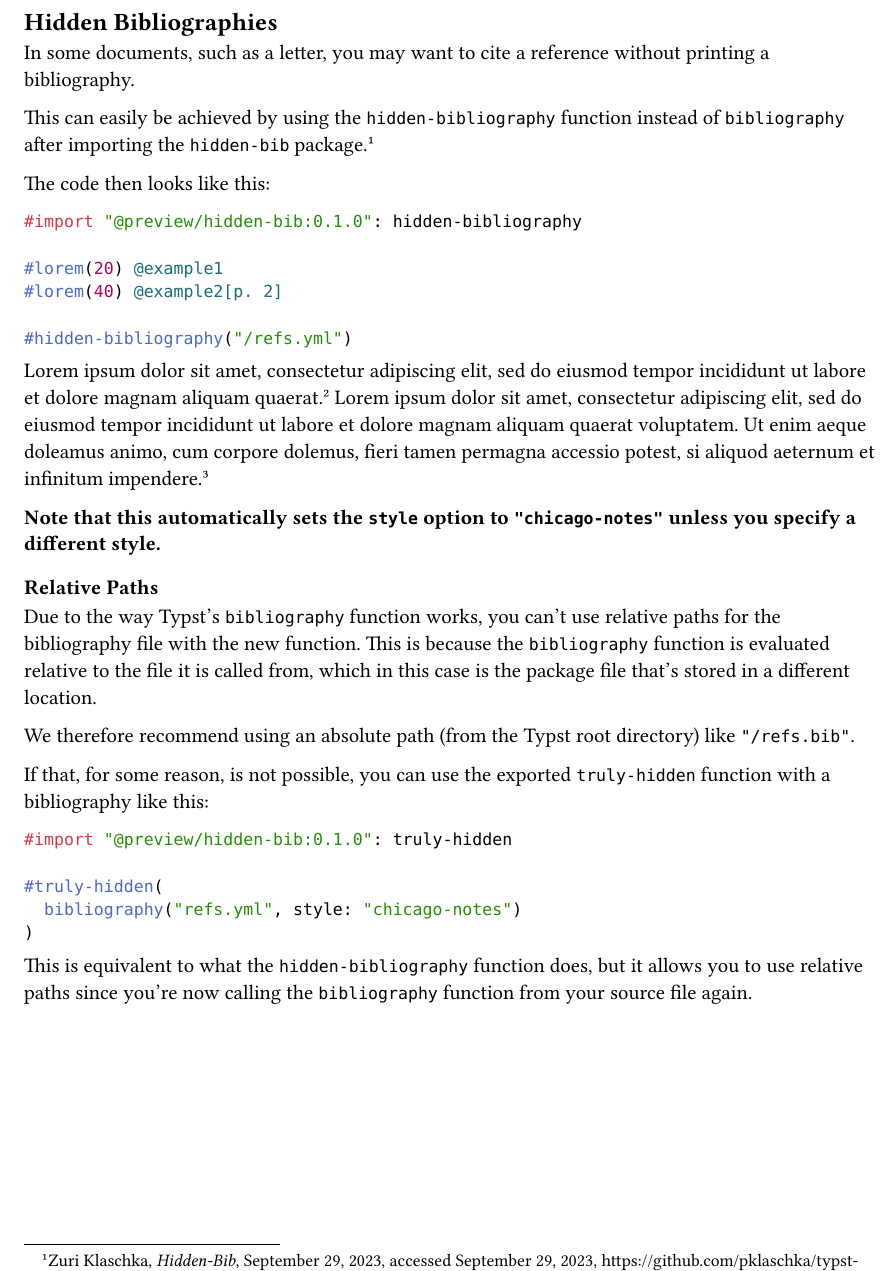
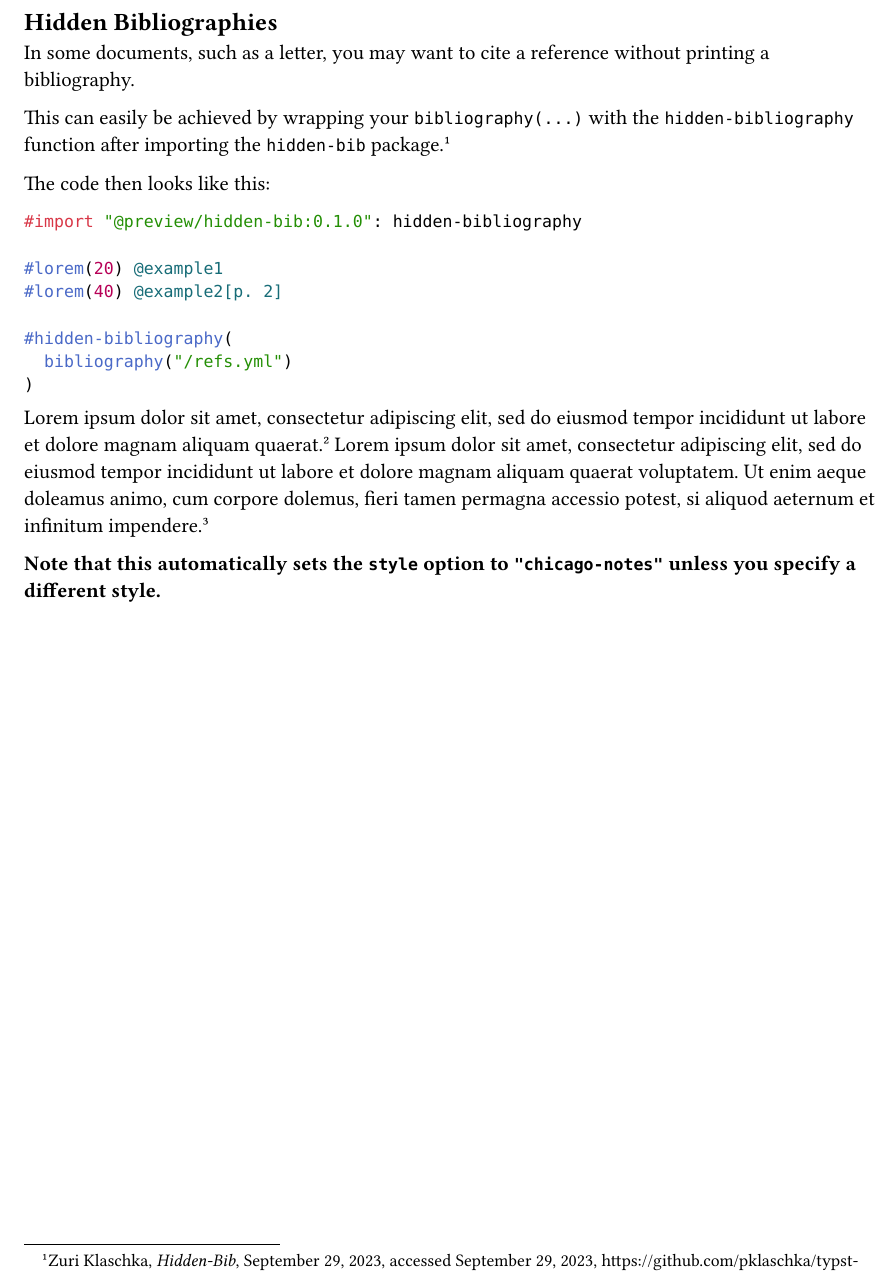
Before and after one commit to pklaschka/typst-hidden-bib, a Typst document (hidden-bibliography.typ): part of the page, cut so that both start at the same text. The pictures show the PDF file hidden-bibliography.pdf that the author committed with the source.

Commit message:
fix: Make `hidden-bibliography` a wrapper function for `bibliography`
Closes: #1

````diff
--- a/hidden-bibliography.typ
+++ b/hidden-bibliography.typ
@@ -4,7 +4,7 @@
 
 In some documents, such as a letter, you may want to cite a reference without printing a bibliography.
 
-This can easily be achieved by using the `hidden-bibliography` function instead of `bibliography` after importing the `hidden-bib` package. @hidden-bib
+This can easily be achieved by wrapping your `bibliography(...)` with the `hidden-bibliography` function after importing the `hidden-bib` package. @hidden-bib
 
 The code then looks like this:
 
@@ -14,7 +14,9 @@ The code then looks like this:
 #lorem(20) @example1
 #lorem(40) @example2[p. 2]
 
-#hidden-bibliography("/refs.yml")
+#hidden-bibliography(
+	bibliography("/refs.yml")
+)
 ```
 
 #lorem(20) @example1
@@ -22,22 +24,6 @@ The code then looks like this:
 
 *Note that this automatically sets the `style` option to `"chicago-notes"` unless you specify a different style.*
 
-=== Relative Paths
-
-Due to the way Typst's `bibliography` function works, you can't use relative paths for the bibliography file with the new function. This is because the `bibliography` function is evaluated relative to the file it is called from, which in this case is the package file that's stored in a different location.
-
-We therefore recommend using an absolute path (from the Typst root directory) like `"/refs.bib"`.
-
-If that, for some reason, is not possible, you can use the exported `truly-hidden` function with a bibliography like this:
-
-```typ
-#import "@preview/hidden-bib:0.1.0": truly-hidden
-
-#truly-hidden(
-	bibliography("refs.yml", style: "chicago-notes")
+#hidden-bibliography(
+	bibliography("refs.yml")
 )
-```
-
-This is equivalent to what the `hidden-bibliography` function does, but it allows you to use relative paths since you're now calling the `bibliography` function from your source file again.
-
-#hidden-bibliography("/refs.yml")
````
Also changed, not shown: lib.typ (+4 -1 lines), README.md, hidden-bibliography.pdf.
